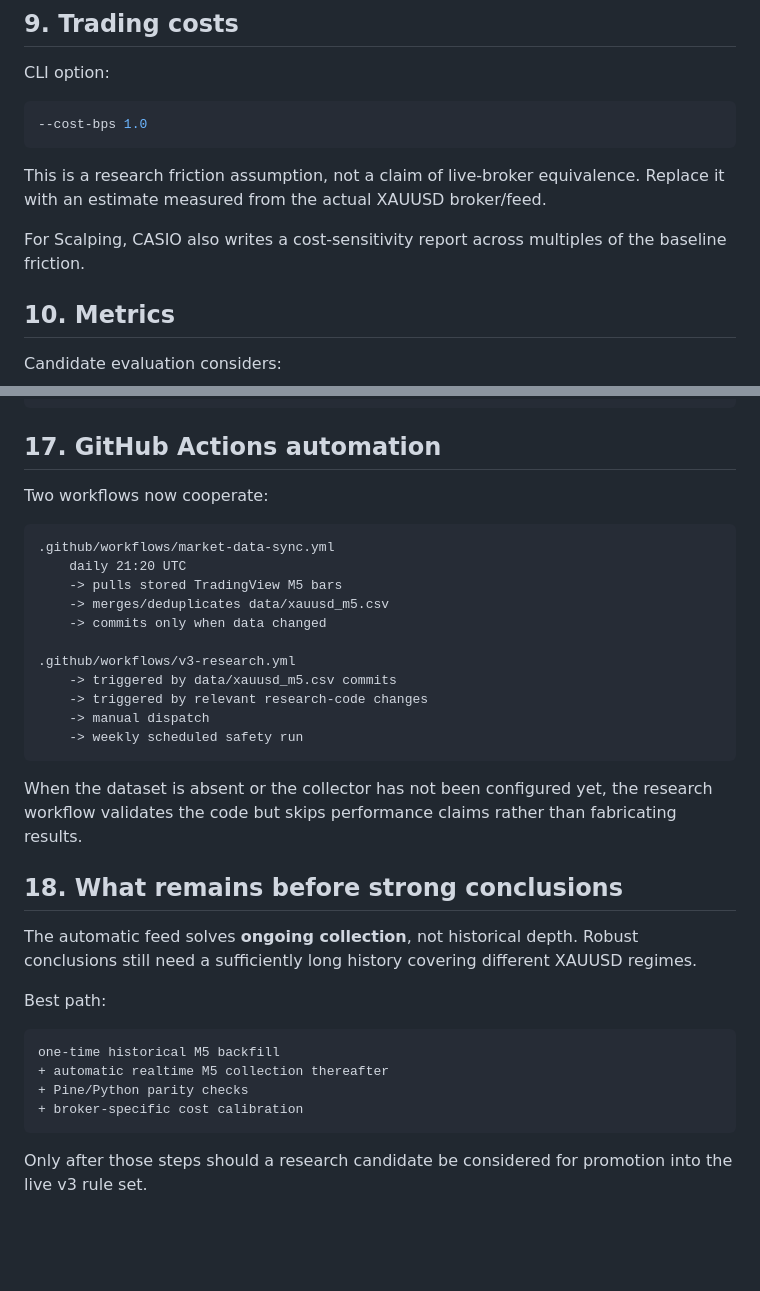
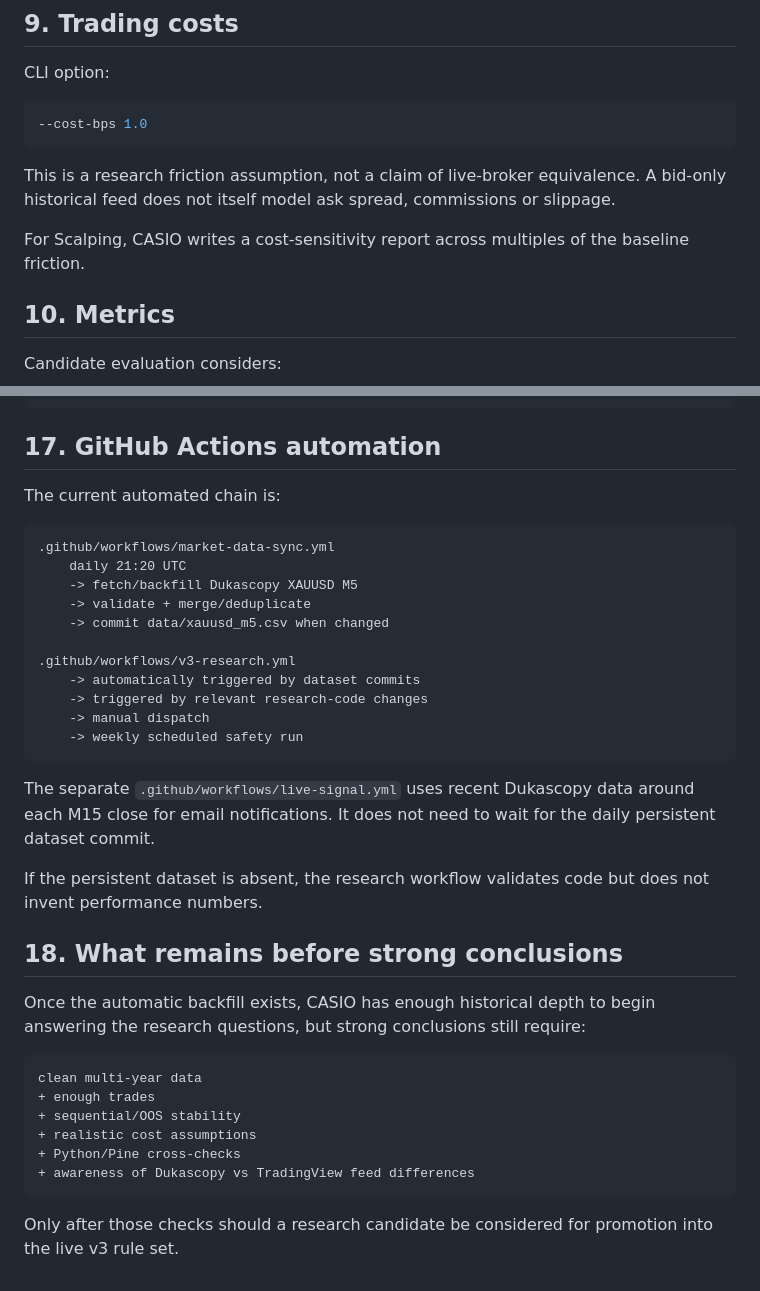
Before and after one commit to farshoffs/casio, a Markdown page: docs/RESEARCH_V3.md, 2 parts joined by grey strips. Rendered like a GitHub page; blank space fills up the shorter version.

````diff
--- a/docs/RESEARCH_V3.md
+++ b/docs/RESEARCH_V3.md
@@ -213,9 +222,9 @@ CLI option:
 --cost-bps 1.0
 ```
 
-This is a research friction assumption, not a claim of live-broker equivalence. Replace it with an estimate measured from the actual XAUUSD broker/feed.
+This is a research friction assumption, not a claim of live-broker equivalence. A bid-only historical feed does not itself model ask spread, commissions or slippage.
 
-For Scalping, CASIO also writes a cost-sensitivity report across multiples of the baseline friction.
+For Scalping, CASIO writes a cost-sensitivity report across multiples of the baseline friction.
 
 ## 10. Metrics
 
@@ -320,35 +329,37 @@ python -m casio.research_cli \
 
 ## 17. GitHub Actions automation
 
-Two workflows now cooperate:
+The current automated chain is:
 
 ```text
 .github/workflows/market-data-sync.yml
     daily 21:20 UTC
-    -> pulls stored TradingView M5 bars
-    -> merges/deduplicates data/xauusd_m5.csv
-    -> commits only when data changed
+    -> fetch/backfill Dukascopy XAUUSD M5
+    -> validate + merge/deduplicate
+    -> commit data/xauusd_m5.csv when changed
 
 .github/workflows/v3-research.yml
-    -> triggered by data/xauusd_m5.csv commits
+    -> automatically triggered by dataset commits
     -> triggered by relevant research-code changes
     -> manual dispatch
     -> weekly scheduled safety run
 ```
 
-When the dataset is absent or the collector has not been configured yet, the research workflow validates the code but skips performance claims rather than fabricating results.
+The separate `.github/workflows/live-signal.yml` uses recent Dukascopy data around each M15 close for email notifications. It does not need to wait for the daily persistent dataset commit.
+
+If the persistent dataset is absent, the research workflow validates code but does not invent performance numbers.
 
 ## 18. What remains before strong conclusions
 
-The automatic feed solves **ongoing collection**, not historical depth. Robust conclusions still need a sufficiently long history covering different XAUUSD regimes.
-
-Best path:
+Once the automatic backfill exists, CASIO has enough historical depth to begin answering the research questions, but strong conclusions still require:
 
 ```text
-one-time historical M5 backfill
-+ automatic realtime M5 collection thereafter
-+ Pine/Python parity checks
-+ broker-specific cost calibration
+clean multi-year data
++ enough trades
++ sequential/OOS stability
++ realistic cost assumptions
++ Python/Pine cross-checks
++ awareness of Dukascopy vs TradingView feed differences
 ```
 
-Only after those steps should a research candidate be considered for promotion into the live v3 rule set.
+Only after those checks should a research candidate be considered for promotion into the live v3 rule set.
````
Also changed, not shown: other parts of docs/RESEARCH_V3.md (+25 -16 lines).
